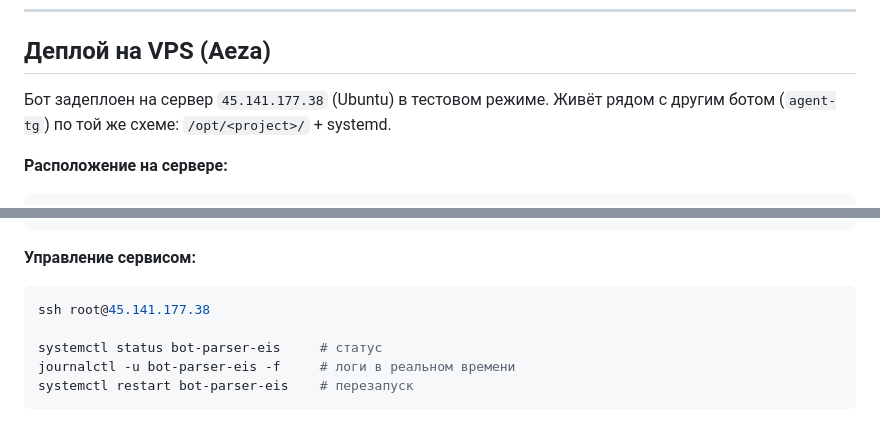
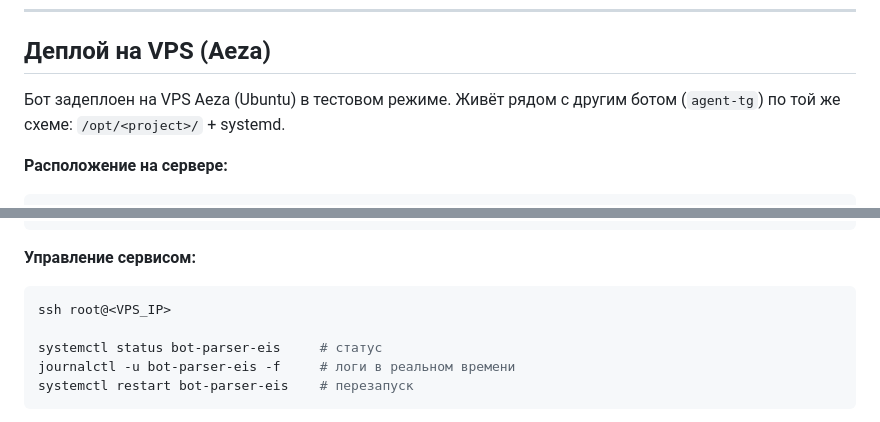
Before and after one commit to shol3m/bot_parser_eis, a Markdown page: CLAUDE.md, 2 parts joined by grey strips. GitHub-like rendering.

Commit message:
Docs: убрать IP сервера из публичного CLAUDE.md
Co-Authored-By: Claude Sonnet 4.6 <noreply@anthropic.com>

````diff
--- a/CLAUDE.md
+++ b/CLAUDE.md
@@ -297,7 +297,7 @@ Telegram Mini App: **https://shol3m.github.io/bot_parser_eis**
 
 ## Деплой на VPS (Aeza)
 
-Бот задеплоен на сервер `45.141.177.38` (Ubuntu) в тестовом режиме.
+Бот задеплоен на VPS Aeza (Ubuntu) в тестовом режиме.
 Живёт рядом с другим ботом (`agent-tg`) по той же схеме: `/opt/<project>/` + systemd.
 
 **Расположение на сервере:**
@@ -314,7 +314,7 @@ Telegram Mini App: **https://shol3m.github.io/bot_parser_eis**
 
 **Управление сервисом:**
 ```bash
-ssh root@45.141.177.38
+ssh root@<VPS_IP>
 
 systemctl status bot-parser-eis     # статус
 journalctl -u bot-parser-eis -f     # логи в реальном времени
````
